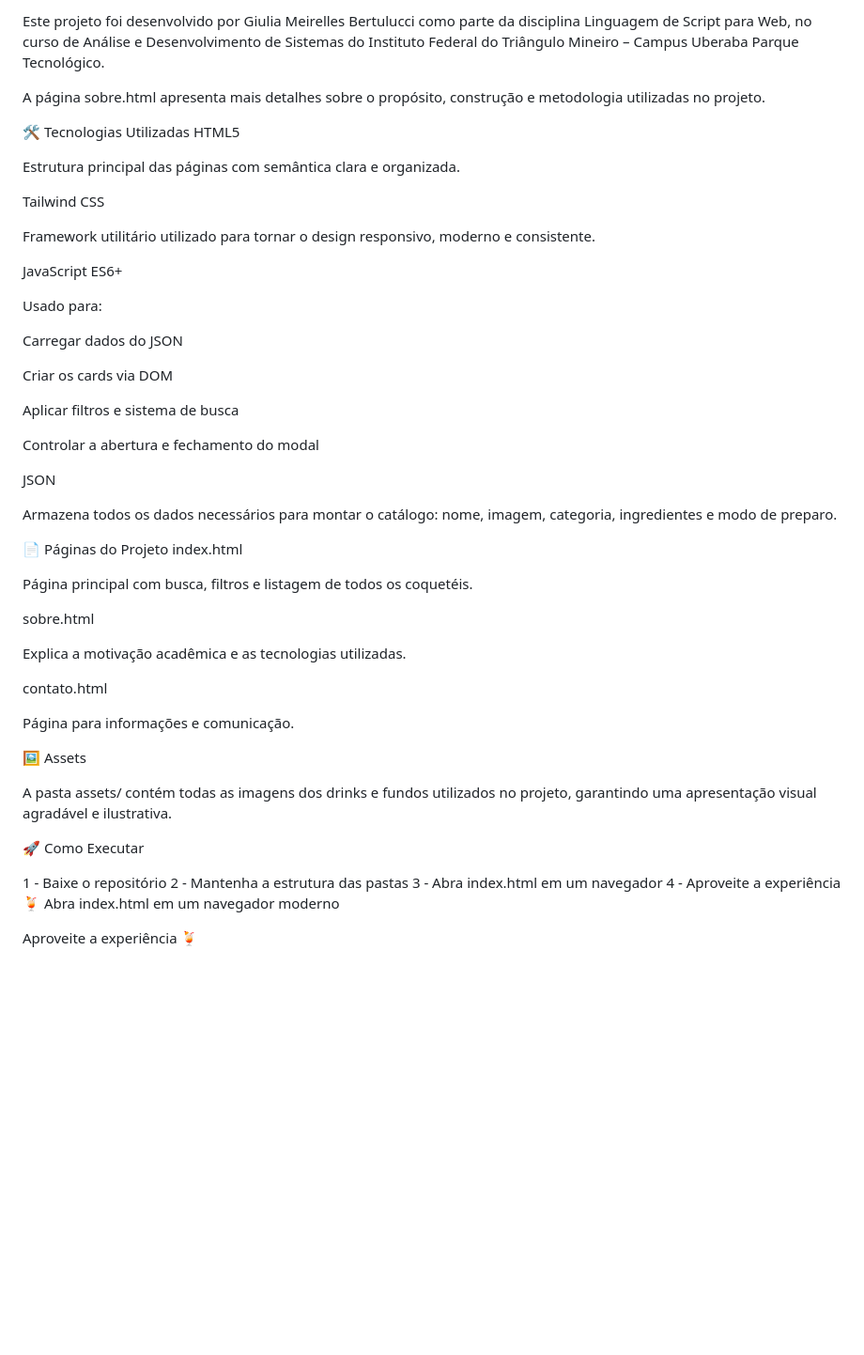
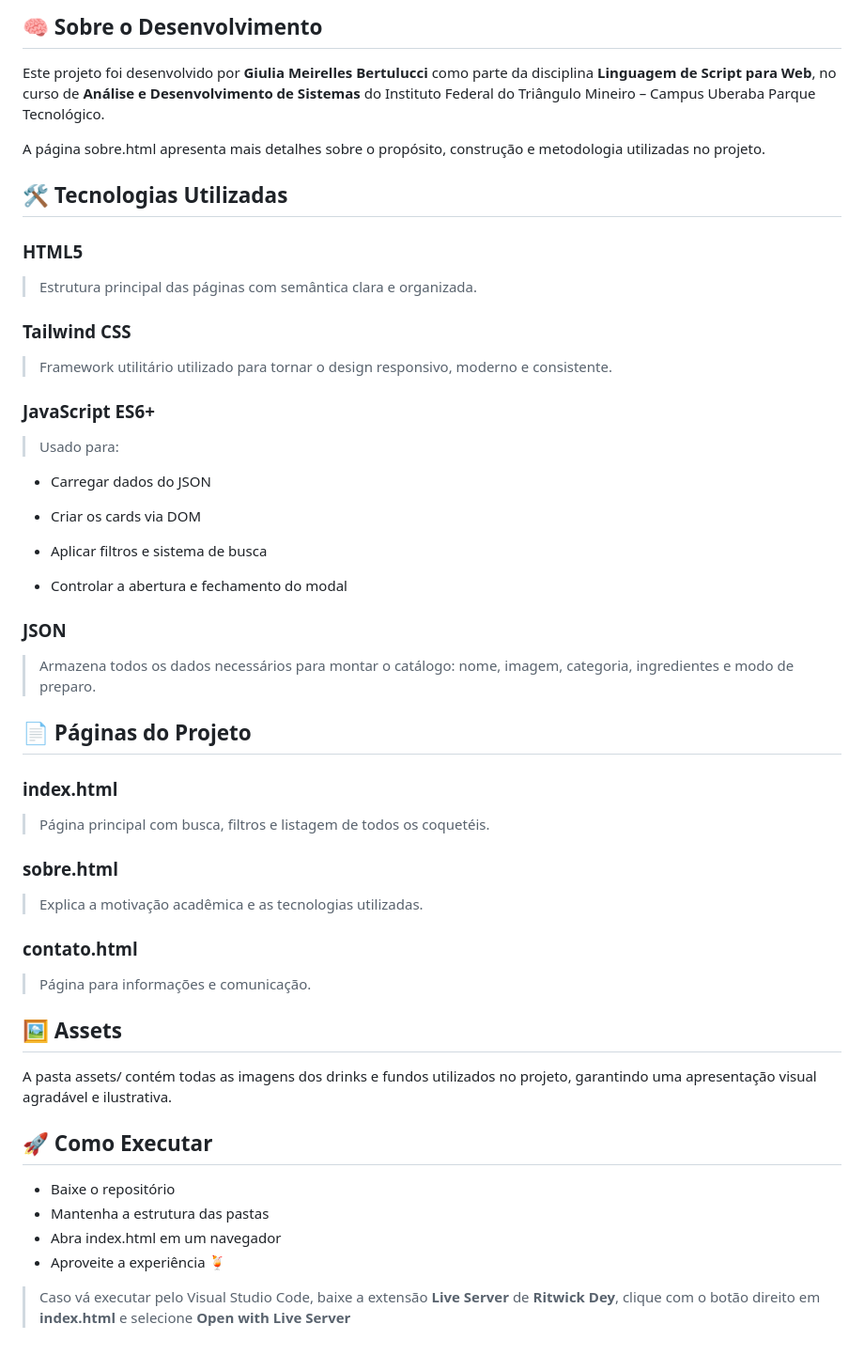
Before and after one commit to Giulia-MB/The-Cocktail-Bar, a Markdown page: README.md, the part around one of its changes. Shown at 94% size. GitHub-like rendering; blank space fills up the shorter version.

```diff
--- a/README.md
+++ b/README.md
@@ -54,57 +56,56 @@ Tudo isso de maneira dinâmica e fluida.
 
-Este projeto foi desenvolvido por Giulia Meirelles Bertulucci como parte da disciplina Linguagem de Script para Web, no curso de Análise e Desenvolvimento de Sistemas do Instituto Federal do Triângulo Mineiro – Campus Uberaba Parque Tecnológico.
+## 🧠 Sobre o Desenvolvimento
+
+Este projeto foi desenvolvido por **Giulia Meirelles Bertulucci** como parte da disciplina **Linguagem de Script para Web**, no curso de **Análise e Desenvolvimento de Sistemas** do Instituto Federal do Triângulo Mineiro – Campus Uberaba Parque Tecnológico.
 
 A página sobre.html apresenta mais detalhes sobre o propósito, construção e metodologia utilizadas no projeto.
 
-🛠 Tecnologias Utilizadas
-HTML5
+## 🛠 Tecnologias Utilizadas
+### HTML5
 
-Estrutura principal das páginas com semântica clara e organizada.
+> Estrutura principal das páginas com semântica clara e organizada.
 
-Tailwind CSS
+### Tailwind CSS
 
-Framework utilitário utilizado para tornar o design responsivo, moderno e consistente.
+> Framework utilitário utilizado para tornar o design responsivo, moderno e consistente.
 
-JavaScript ES6+
+### JavaScript ES6+
 
-Usado para:
+> Usado para:
 
-Carregar dados do JSON
+* Carregar dados do JSON
 
-Criar os cards via DOM
+* Criar os cards via DOM
 
-Aplicar filtros e sistema de busca
+* Aplicar filtros e sistema de busca
 
-Controlar a abertura e fechamento do modal
+* Controlar a abertura e fechamento do modal
 
-JSON
+### JSON
 
-Armazena todos os dados necessários para montar o catálogo:
-nome, imagem, categoria, ingredientes e modo de preparo.
+> Armazena todos os dados necessários para montar o catálogo: nome, imagem, categoria, ingredientes e modo de preparo.
 
-📄 Páginas do Projeto
-index.html
+## 📄 Páginas do Projeto
+### index.html
 
-Página principal com busca, filtros e listagem de todos os coquetéis.
+> Página principal com busca, filtros e listagem de todos os coquetéis.
 
-sobre.html
+### sobre.html
 
-Explica a motivação acadêmica e as tecnologias utilizadas.
+> Explica a motivação acadêmica e as tecnologias utilizadas.
 
-contato.html
+### contato.html
 
-Página para informações e comunicação.
+> Página para informações e comunicação.
 
-🖼 Assets
+## 🖼 Assets
 
 A pasta assets/ contém todas as imagens dos drinks e fundos utilizados no projeto, garantindo uma apresentação visual agradável e ilustrativa.
 
-🚀 Como Executar
+## 🚀 Como Executar
 
-1 - Baixe o repositório
-2 - Mantenha a estrutura das pastas
-3 - Abra index.html em um navegador
-4 - Aproveite a experiência 🍹
-Abra index.html em um navegador moderno
-
-Aproveite a experiência 🍹
+- Baixe o repositório
+- Mantenha a estrutura das pastas
+- Abra index.html em um navegador
+- Aproveite a experiência 🍹
+> Caso vá executar pelo Visual Studio Code, baixe a extensão **Live Server** de **Ritwick Dey**, clique com o botão direito em **index.html** e selecione **Open with Live Server**
```
Also changed, not shown: other parts of README.md (+14 -12 lines).
